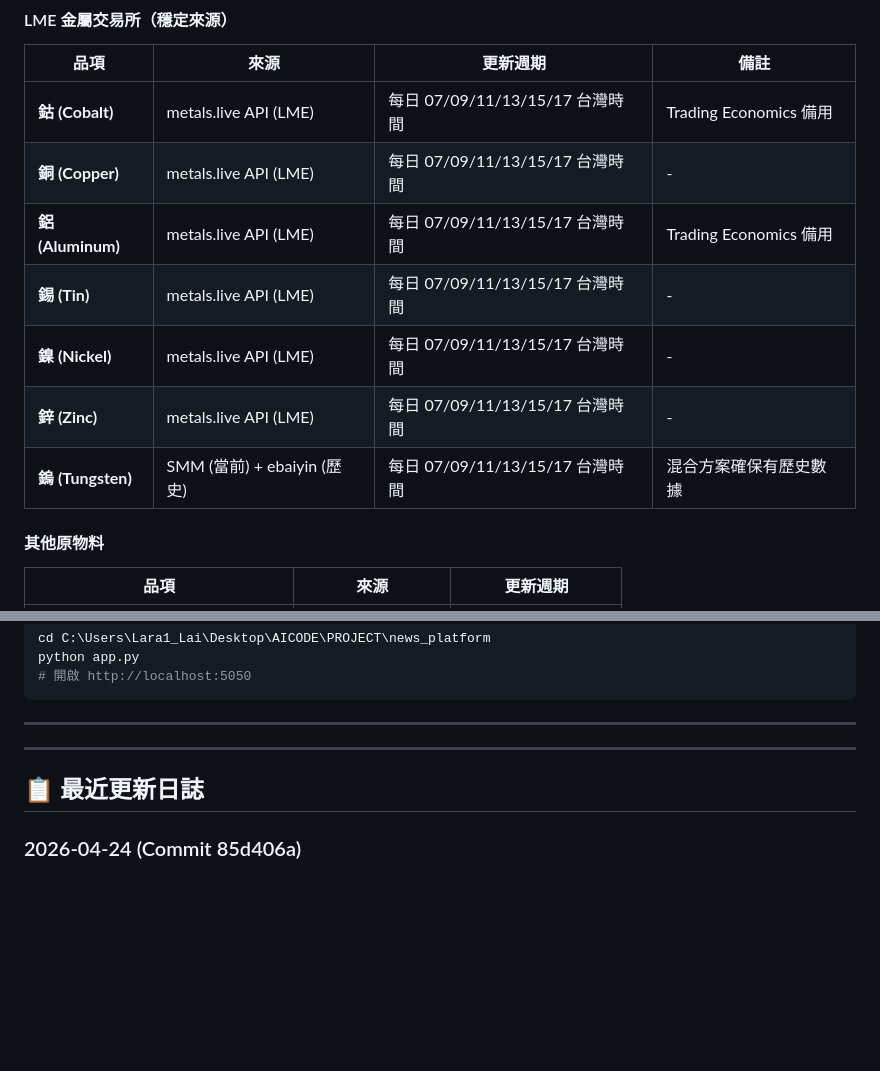
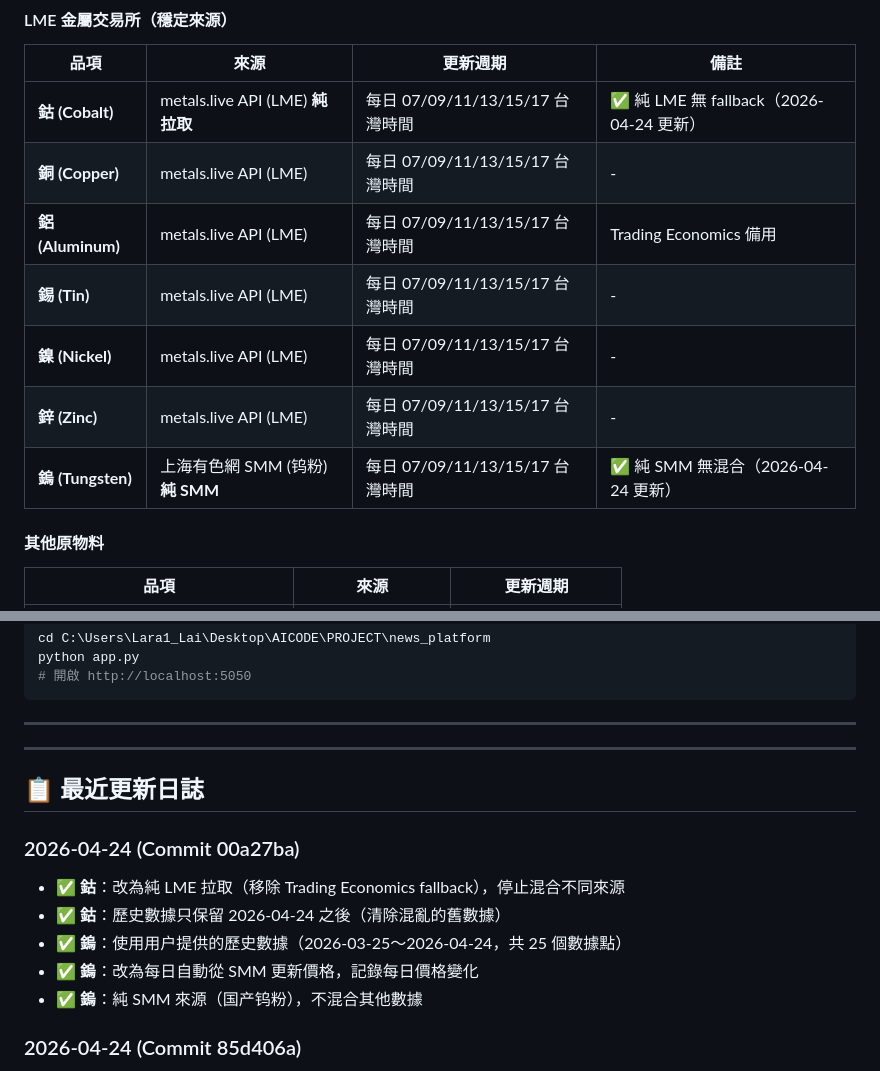
Before and after one commit to laralailyt-code/asustimes, a Markdown page: 資訊來源與更新頻率報告.md, 2 parts joined by grey strips. GitHub-like rendering; blank space fills up the shorter version.

Commit message:
Docs: Update sources for cobalt (pure LME) and tungsten (pure SMM)

```diff
--- a/資訊來源與更新頻率報告.md
+++ b/資訊來源與更新頻率報告.md
@@ -42,13 +42,13 @@ AI 產業、記憶體/儲存、半導體、PC/NB、伺服器/雲端、面板/顯
 #### LME 金屬交易所（穩定來源）
 | 品項 | 來源 | 更新週期 | 備註 |
 |------|------|----------|------|
-| **鈷 (Cobalt)** | metals.live API (LME) | 每日 07/09/11/13/15/17 台灣時間 | Trading Economics 備用 |
+| **鈷 (Cobalt)** | metals.live API (LME) **純拉取** | 每日 07/09/11/13/15/17 台灣時間 | ✅ 純 LME 無 fallback（2026-04-24 更新） |
 | **銅 (Copper)** | metals.live API (LME) | 每日 07/09/11/13/15/17 台灣時間 | - |
 | **鋁 (Aluminum)** | metals.live API (LME) | 每日 07/09/11/13/15/17 台灣時間 | Trading Economics 備用 |
 | **錫 (Tin)** | metals.live API (LME) | 每日 07/09/11/13/15/17 台灣時間 | - |
 | **鎳 (Nickel)** | metals.live API (LME) | 每日 07/09/11/13/15/17 台灣時間 | - |
 | **鋅 (Zinc)** | metals.live API (LME) | 每日 07/09/11/13/15/17 台灣時間 | - |
-| **鎢 (Tungsten)** | SMM (當前) + ebaiyin (歷史) | 每日 07/09/11/13/15/17 台灣時間 | 混合方案確保有歷史數據 |
+| **鎢 (Tungsten)** | 上海有色網 SMM (钨粉) **純 SMM** | 每日 07/09/11/13/15/17 台灣時間 | ✅ 純 SMM 無混合（2026-04-24 更新） |
 
 #### 其他原物料
 | 品項 | 來源 | 更新週期 |
@@ -199,6 +199,13 @@ python app.py
 
 ## 📋 最近更新日誌
 
+### 2026-04-24 (Commit 00a27ba)
+- ✅ **鈷**：改為純 LME 拉取（移除 Trading Economics fallback），停止混合不同來源
+- ✅ **鈷**：歷史數據只保留 2026-04-24 之後（清除混亂的舊數據）
+- ✅ **鎢**：使用用户提供的歷史數據（2026-03-25～2026-04-24，共 25 個數據點）
+- ✅ **鎢**：改為每日自動從 SMM 更新價格，記錄每日價格變化
+- ✅ **鎢**：純 SMM 來源（国产钨粉），不混合其他數據
+
 ### 2026-04-24 (Commit 85d406a)
 - ✅ **鎢**：改為混合方案（SMM 當前 + ebaiyin 歷史）以確保有歷史數據
 - ✅ 當前價格優先用 SMM，失敗則用 ebaiyin
```
